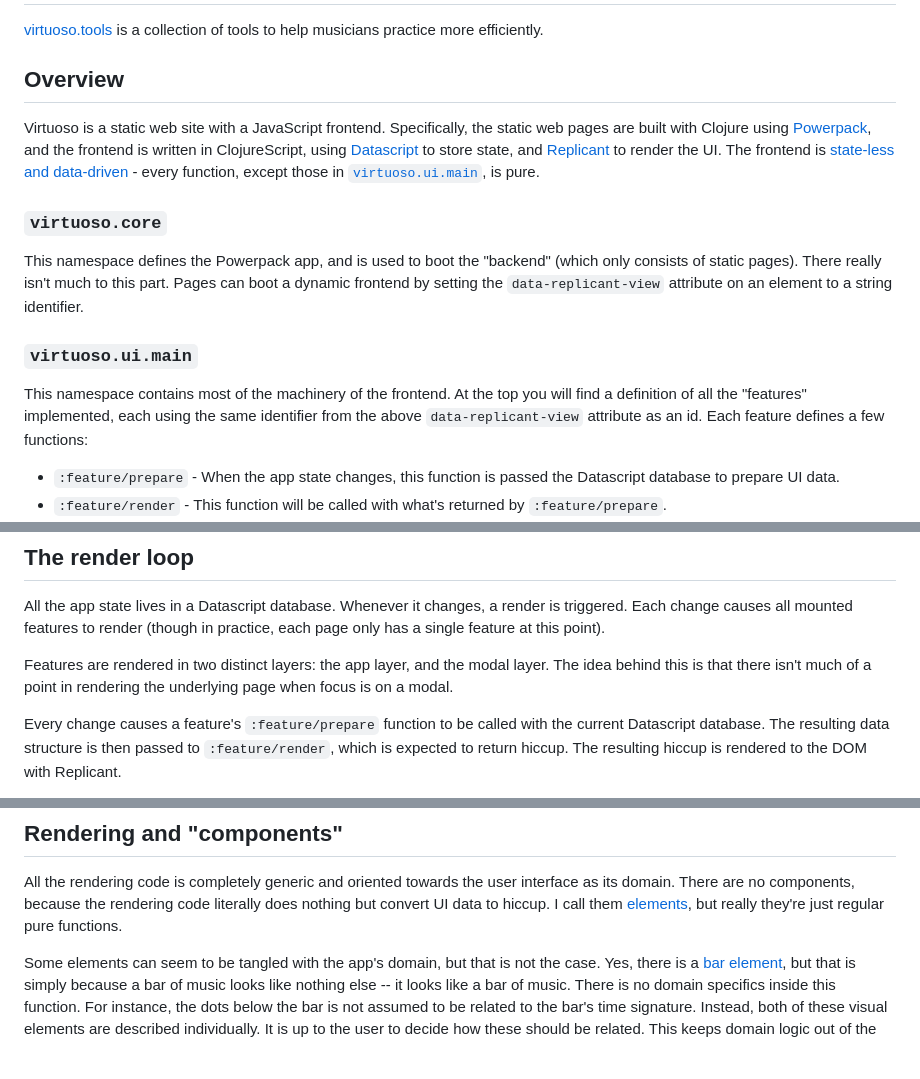
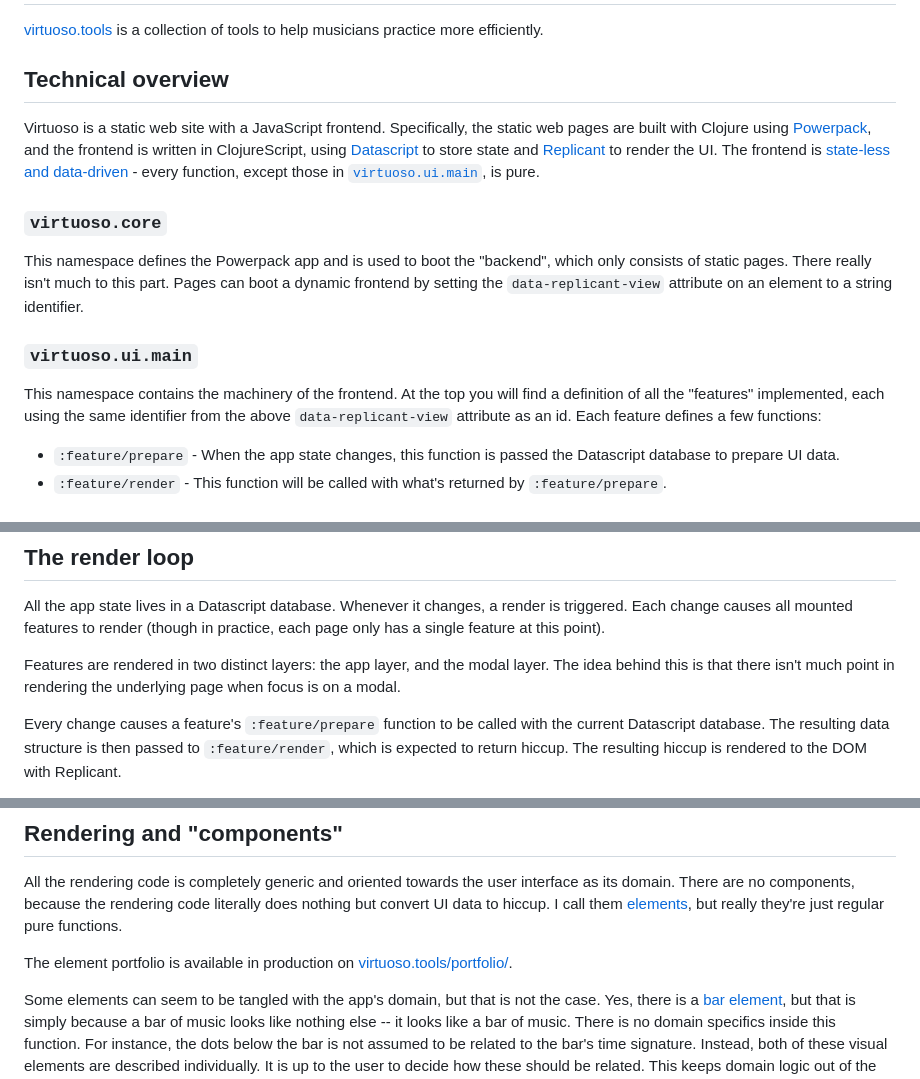
Before and after one commit to cjohansen/virtuoso, a Markdown page: README.md, 3 parts joined by grey strips. Rendered like a GitHub page; blank space fills up the shorter version.

Commit message:
Minor README updates

```diff
--- a/README.md
+++ b/README.md
@@ -3,30 +3,30 @@
 [virtuoso.tools](https://virtuoso.tools) is a collection of tools to help
 musicians practice more efficiently.
 
-## Overview
+## Technical overview
 
 Virtuoso is a static web site with a JavaScript frontend. Specifically, the
 static web pages are built with Clojure using
 [Powerpack](https://github.com/cjohansen/powerpack), and the frontend is written
 in ClojureScript, using [Datascript](https://github.com/tonsky/datascript) to
-store state, and [Replicant](https://github.com/cjohansen/replicant) to render
+store state and [Replicant](https://github.com/cjohansen/replicant) to render
 the UI. The frontend is [state-less and
 data-driven](https://vimeo.com/861600197) - every function, except those in
 [`virtuoso.ui.main`](./src/virtuoso/ui/main.cljs), is pure.
 
 ### `virtuoso.core`
 
-This namespace defines the Powerpack app, and is used to boot the "backend"
-(which only consists of static pages). There really isn't much to this part.
-Pages can boot a dynamic frontend by setting the `data-replicant-view` attribute
-on an element to a string identifier.
+This namespace defines the Powerpack app and is used to boot the "backend",
+which only consists of static pages. There really isn't much to this part. Pages
+can boot a dynamic frontend by setting the `data-replicant-view` attribute on an
+element to a string identifier.
 
 ### `virtuoso.ui.main`
 
-This namespace contains most of the machinery of the frontend. At the top you
-will find a definition of all the "features" implemented, each using the same
-identifier from the above `data-replicant-view` attribute as an id. Each feature
-defines a few functions:
+This namespace contains the machinery of the frontend. At the top you will find
+a definition of all the "features" implemented, each using the same identifier
+from the above `data-replicant-view` attribute as an id. Each feature defines a
+few functions:
 
 - `:feature/prepare` - When the app state changes, this function is passed the
   Datascript database to prepare UI data.
@@ -49,7 +49,7 @@ is triggered. Each change causes all mounted features to render (though in
 practice, each page only has a single feature at this point).
 
 Features are rendered in two distinct layers: the app layer, and the modal
-layer. The idea behind this is that there isn't much of a point in rendering the
+layer. The idea behind this is that there isn't much point in rendering the
 underlying page when focus is on a modal.
 
 Every change causes a feature's `:feature/prepare` function to be called with
@@ -137,6 +137,9 @@ literally does nothing but convert UI data to hiccup. I call them
 [elements](./src/virtuoso/elements), but really they're just regular pure
 functions.
 
+The element portfolio is available in production on
+[virtuoso.tools/portfolio/](https://virtuoso.tools/portfolio/).
+
 Some elements can seem to be tangled with the app's domain, but that is not the
 case. Yes, there is a [bar element](./src/virtuoso/elementsbar.cljc), but that
 is simply because a bar of music looks like nothing else -- it looks like a bar
```
